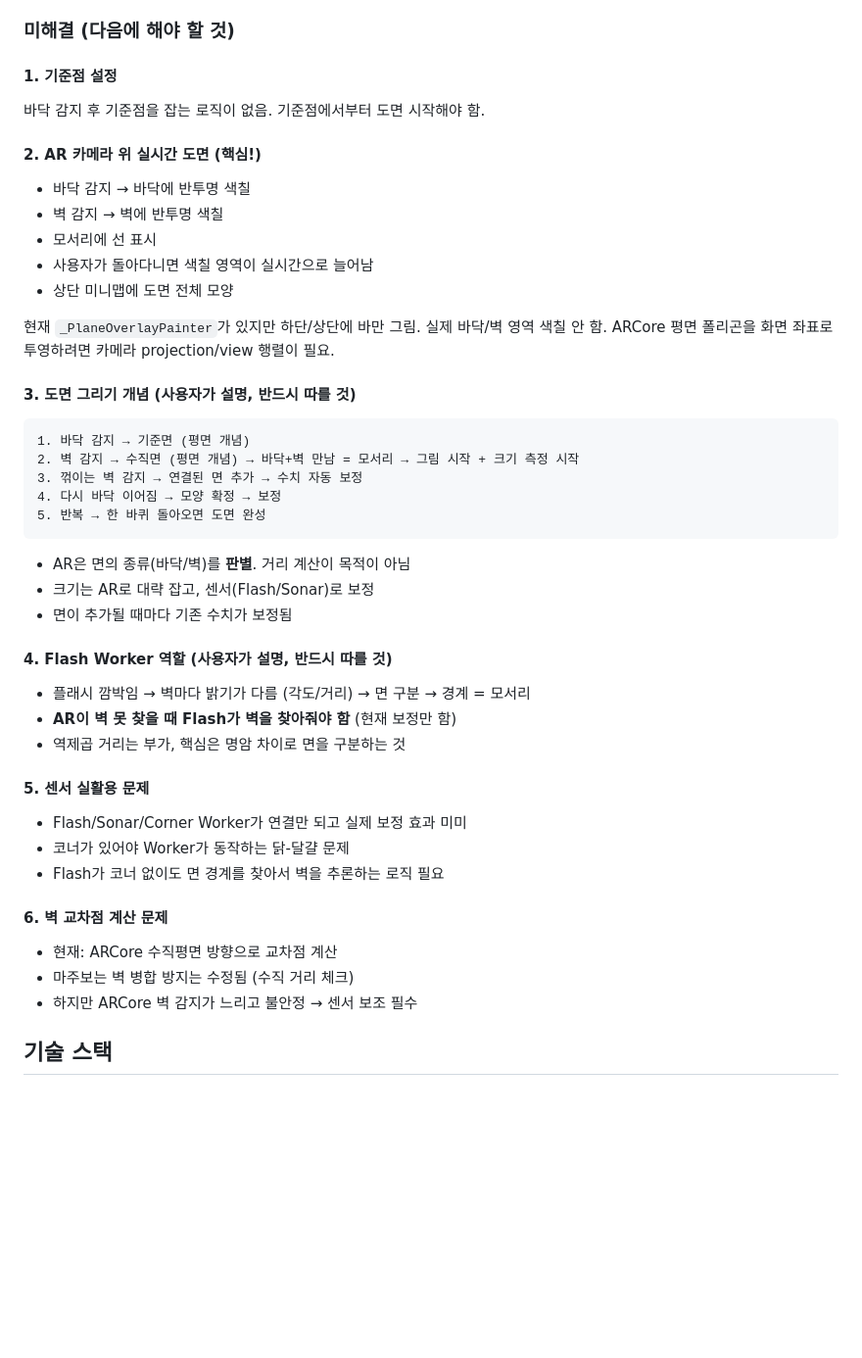
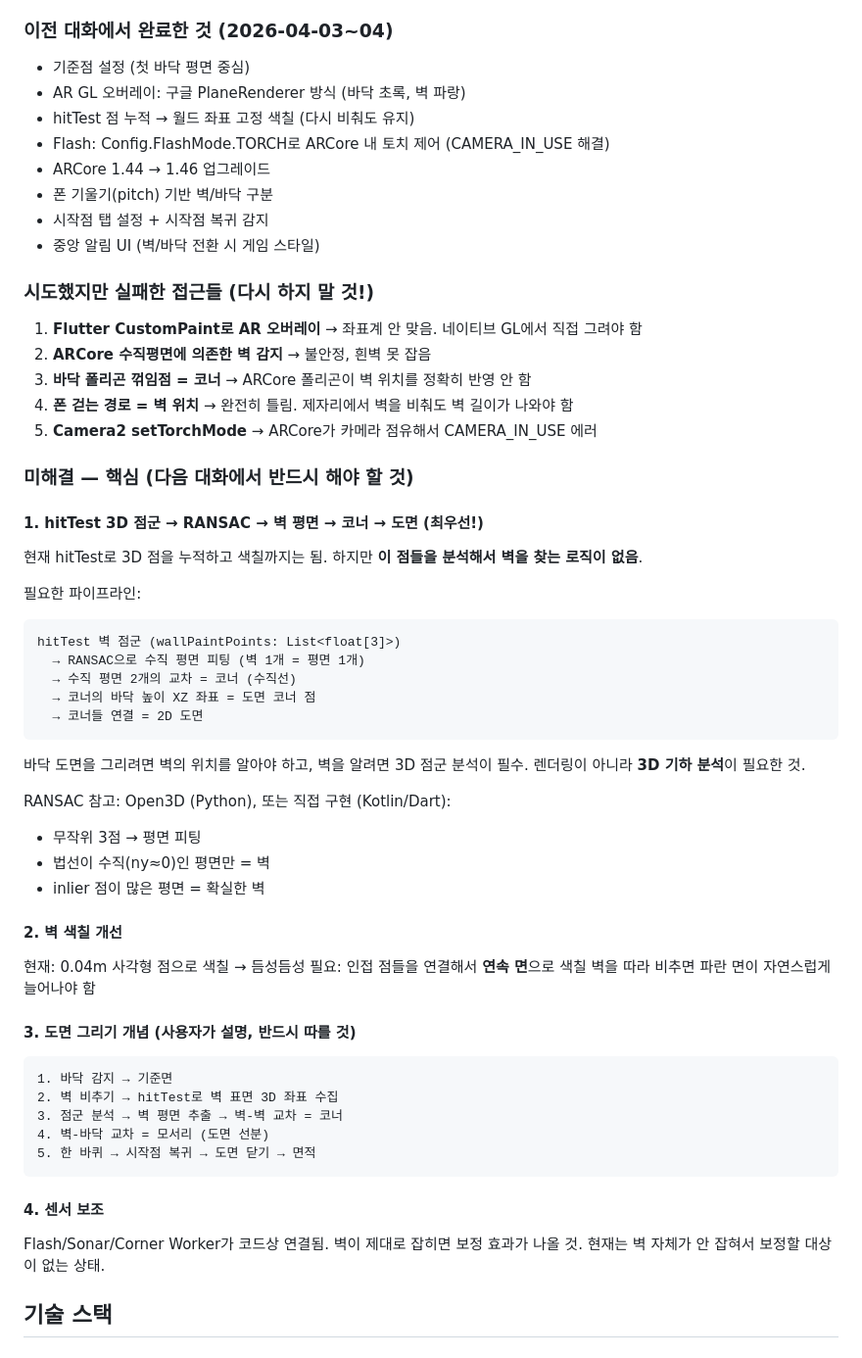
Before and after one commit to marufirst1st-hash/self-maru, a Markdown page: HANDOVER.md, the part around the change. Shown at 98% size. GitHub-like rendering; blank space fills up the shorter version.

Commit message:
docs: HANDOVER 업데이트 - 실패한 접근 + 다음 과제 정리
Co-Authored-By: Claude Opus 4.6 (1M context) <noreply@anthropic.com>

````diff
--- a/HANDOVER.md
+++ b/HANDOVER.md
@@ -39,47 +39,62 @@
 - 스캔 로그 자동 기록 (ScanLogger)
 - 디버그 패널 (센서 상태 실시간 표시)
 
-### 미해결 (다음에 해야 할 것)
+### 이전 대화에서 완료한 것 (2026-04-03~04)
+- 기준점 설정 (첫 바닥 평면 중심)
+- AR GL 오버레이: 구글 PlaneRenderer 방식 (바닥 초록, 벽 파랑)
+- hitTest 점 누적 → 월드 좌표 고정 색칠 (다시 비춰도 유지)
+- Flash: Config.FlashMode.TORCH로 ARCore 내 토치 제어 (CAMERA_IN_USE 해결)
+- ARCore 1.44 → 1.46 업그레이드
+- 폰 기울기(pitch) 기반 벽/바닥 구분
+- 시작점 탭 설정 + 시작점 복귀 감지
+- 중앙 알림 UI (벽/바닥 전환 시 게임 스타일)
 
-#### 1. 기준점 설정
-바닥 감지 후 기준점을 잡는 로직이 없음. 기준점에서부터 도면 시작해야 함.
+### 시도했지만 실패한 접근들 (다시 하지 말 것!)
+1. **Flutter CustomPaint로 AR 오버레이** → 좌표계 안 맞음. 네이티브 GL에서 직접 그려야 함
+2. **ARCore 수직평면에 의존한 벽 감지** → 불안정, 흰벽 못 잡음
+3. **바닥 폴리곤 꺾임점 = 코너** → ARCore 폴리곤이 벽 위치를 정확히 반영 안 함
+4. **폰 걷는 경로 = 벽 위치** → 완전히 틀림. 제자리에서 벽을 비춰도 벽 길이가 나와야 함
+5. **Camera2 setTorchMode** → ARCore가 카메라 점유해서 CAMERA_IN_USE 에러
 
-#### 2. AR 카메라 위 실시간 도면 (핵심!)
-- 바닥 감지 → 바닥에 반투명 색칠
-- 벽 감지 → 벽에 반투명 색칠
-- 모서리에 선 표시
-- 사용자가 돌아다니면 색칠 영역이 실시간으로 늘어남
-- 상단 미니맵에 도면 전체 모양
+### 미해결 — 핵심 (다음 대화에서 반드시 해야 할 것)
 
-현재 `_PlaneOverlayPainter`가 있지만 하단/상단에 바만 그림. 실제 바닥/벽 영역 색칠 안 함.
-ARCore 평면 폴리곤을 화면 좌표로 투영하려면 카메라 projection/view 행렬이 필요.
+#### 1. hitTest 3D 점군 → RANSAC → 벽 평면 → 코너 → 도면 (최우선!)
+현재 hitTest로 3D 점을 누적하고 색칠까지는 됨. 하지만 **이 점들을 분석해서 벽을 찾는 로직이 없음**.
+
+필요한 파이프라인:
+```
+hitTest 벽 점군 (wallPaintPoints: List<float[3]>)
+  → RANSAC으로 수직 평면 피팅 (벽 1개 = 평면 1개)
+  → 수직 평면 2개의 교차 = 코너 (수직선)
+  → 코너의 바닥 높이 XZ 좌표 = 도면 코너 점
+  → 코너들 연결 = 2D 도면
+```
+
+바닥 도면을 그리려면 벽의 위치를 알아야 하고, 벽을 알려면 3D 점군 분석이 필수.
+렌더링이 아니라 **3D 기하 분석**이 필요한 것.
+
+RANSAC 참고: Open3D (Python), 또는 직접 구현 (Kotlin/Dart):
+- 무작위 3점 → 평면 피팅
+- 법선이 수직(ny≈0)인 평면만 = 벽
+- inlier 점이 많은 평면 = 확실한 벽
+
+#### 2. 벽 색칠 개선
+현재: 0.04m 사각형 점으로 색칠 → 듬성듬성
+필요: 인접 점들을 연결해서 **연속 면**으로 색칠
+벽을 따라 비추면 파란 면이 자연스럽게 늘어나야 함
 
 #### 3. 도면 그리기 개념 (사용자가 설명, 반드시 따를 것)
 ```
-1. 바닥 감지 → 기준면 (평면 개념)
-2. 벽 감지 → 수직면 (평면 개념) → 바닥+벽 만남 = 모서리 → 그림 시작 + 크기 측정 시작
-3. 꺾이는 벽 감지 → 연결된 면 추가 → 수치 자동 보정
-4. 다시 바닥 이어짐 → 모양 확정 → 보정
-5. 반복 → 한 바퀴 돌아오면 도면 완성
+1. 바닥 감지 → 기준면
+2. 벽 비추기 → hitTest로 벽 표면 3D 좌표 수집
+3. 점군 분석 → 벽 평면 추출 → 벽-벽 교차 = 코너
+4. 벽-바닥 교차 = 모서리 (도면 선분)
+5. 한 바퀴 → 시작점 복귀 → 도면 닫기 → 면적
 ```
-- AR은 면의 종류(바닥/벽)를 **판별**. 거리 계산이 목적이 아님
-- 크기는 AR로 대략 잡고, 센서(Flash/Sonar)로 보정
-- 면이 추가될 때마다 기존 수치가 보정됨
 
-#### 4. Flash Worker 역할 (사용자가 설명, 반드시 따를 것)
-- 플래시 깜박임 → 벽마다 밝기가 다름 (각도/거리) → 면 구분 → 경계 = 모서리
-- **AR이 벽 못 찾을 때 Flash가 벽을 찾아줘야 함** (현재 보정만 함)
-- 역제곱 거리는 부가, 핵심은 명암 차이로 면을 구분하는 것
-
-#### 5. 센서 실활용 문제
-- Flash/Sonar/Corner Worker가 연결만 되고 실제 보정 효과 미미
-- 코너가 있어야 Worker가 동작하는 닭-달걀 문제
-- Flash가 코너 없이도 면 경계를 찾아서 벽을 추론하는 로직 필요
-
-#### 6. 벽 교차점 계산 문제
-- 현재: ARCore 수직평면 방향으로 교차점 계산
-- 마주보는 벽 병합 방지는 수정됨 (수직 거리 체크)
-- 하지만 ARCore 벽 감지가 느리고 불안정 → 센서 보조 필수
+#### 4. 센서 보조
+Flash/Sonar/Corner Worker가 코드상 연결됨. 벽이 제대로 잡히면 보정 효과가 나올 것.
+현재는 벽 자체가 안 잡혀서 보정할 대상이 없는 상태.
 
 ## 기술 스택
 
````
